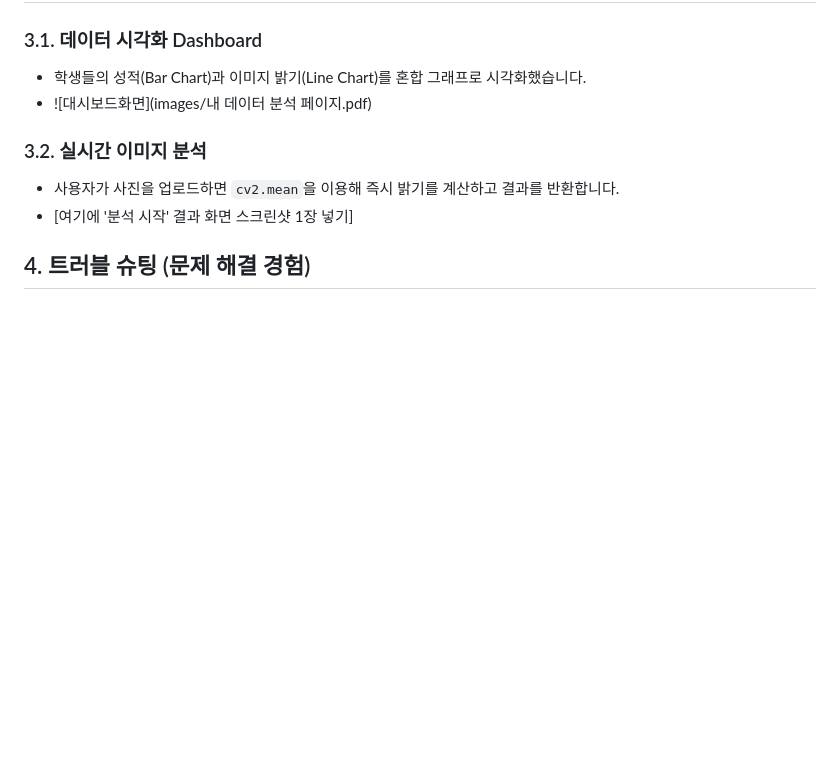
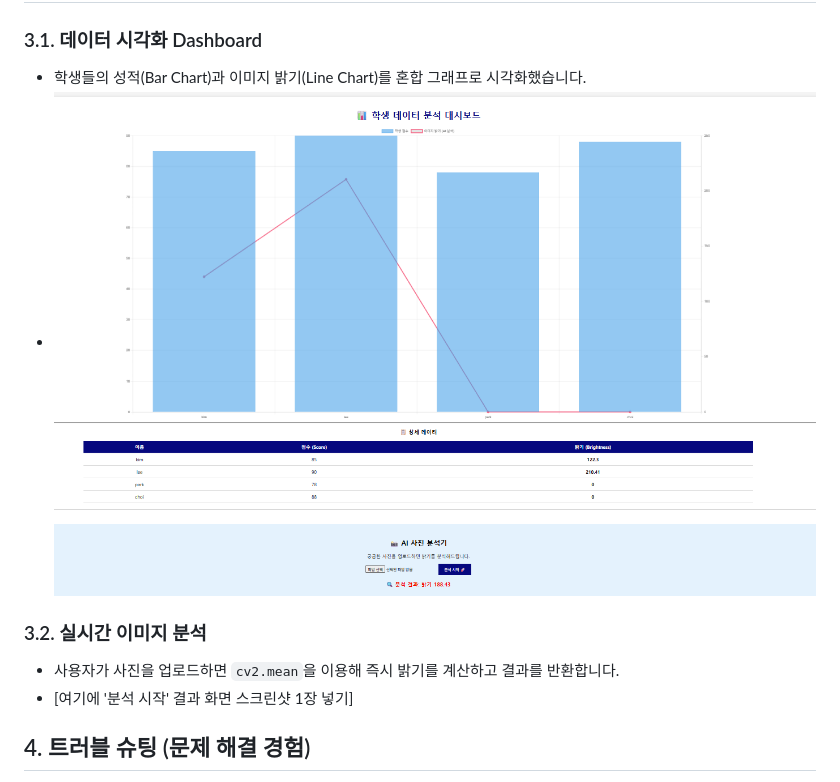
Before and after one commit to ukoreasy/data_project, a Markdown page: README.md, the part around the change. GitHub-like rendering; pictures changed too: images/ScreenShot.png (added); blank space fills up the shorter version.

Commit message:
Add Project README portfolio

```diff
--- a/README.md
+++ b/README.md
@@ -19,7 +19,7 @@
 ## 3. 주요 기능 및 결과
 ### 3.1. 데이터 시각화 Dashboard
 - 학생들의 성적(Bar Chart)과 이미지 밝기(Line Chart)를 혼합 그래프로 시각화했습니다.
-- ![대시보드화면](images/내 데이터 분석 페이지.pdf)
+- ![대시보드화면](images/ScreenShot.png)
 
 ### 3.2. 실시간 이미지 분석
 - 사용자가 사진을 업로드하면 `cv2.mean`을 이용해 즉시 밝기를 계산하고 결과를 반환합니다.
```
